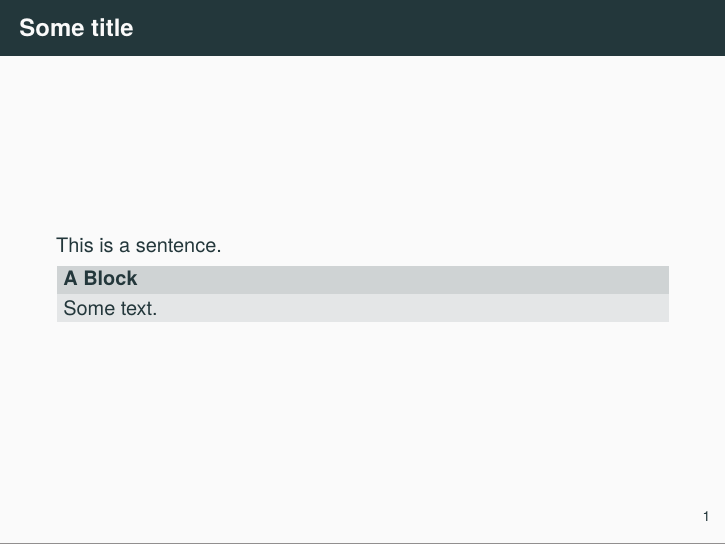
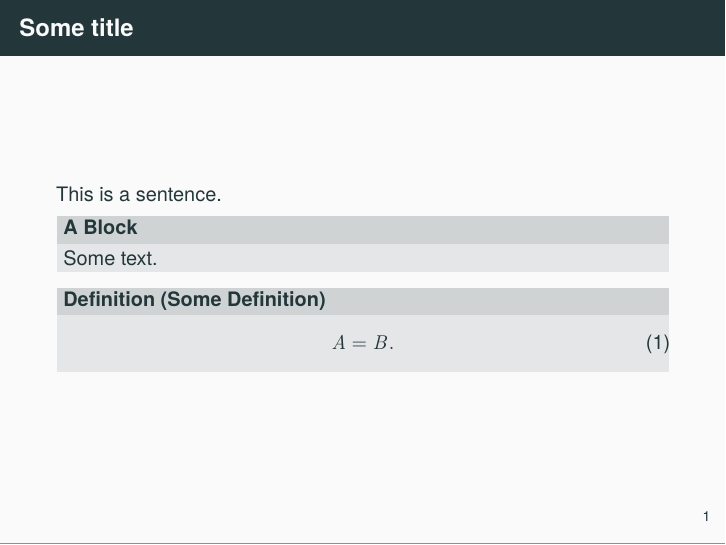
Before and after one commit to chrsmrrs/slidestemplate, LaTeX slides (main.tex): page 2 of 2. Compiled offline with pdfLaTeX.

Commit message:
Update main.tex

```diff
--- a/main.tex
+++ b/main.tex
@@ -76,6 +76,11 @@
 \begin{block}{A Block}
 	Some text.
 \end{block}
+\begin{definition}[Some Definition]
+\begin{equation}
+	A = B.
+\end{equation}
+\end{definition}
 \end{frame}
 
 \end{document}
```
